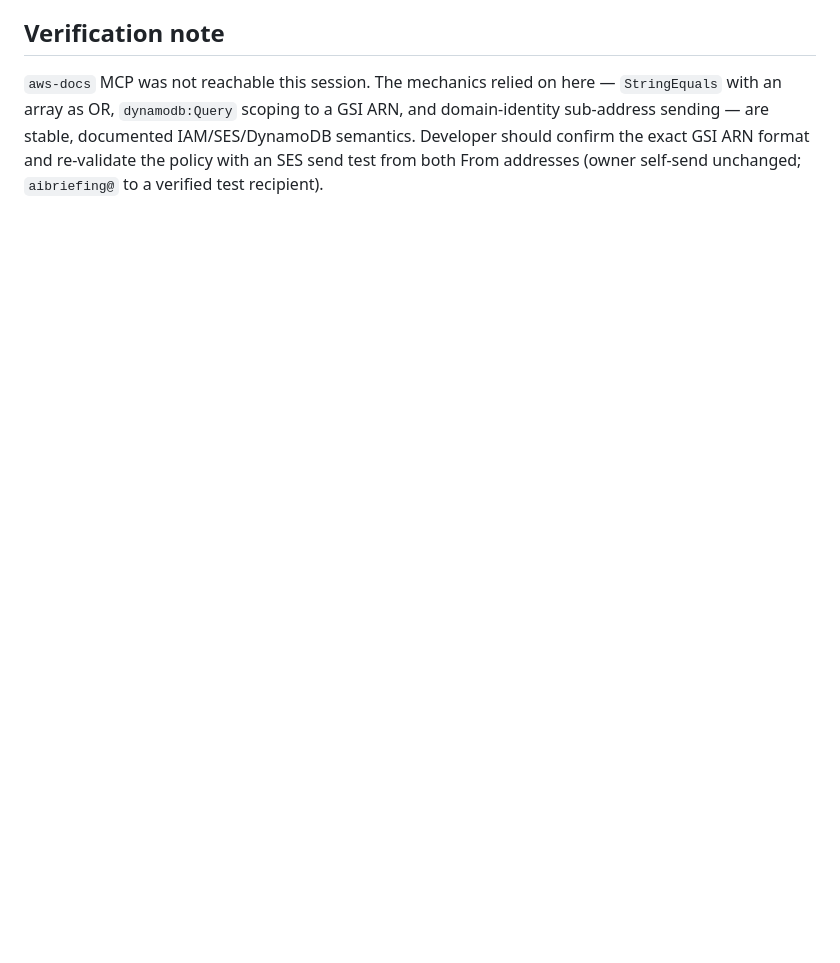
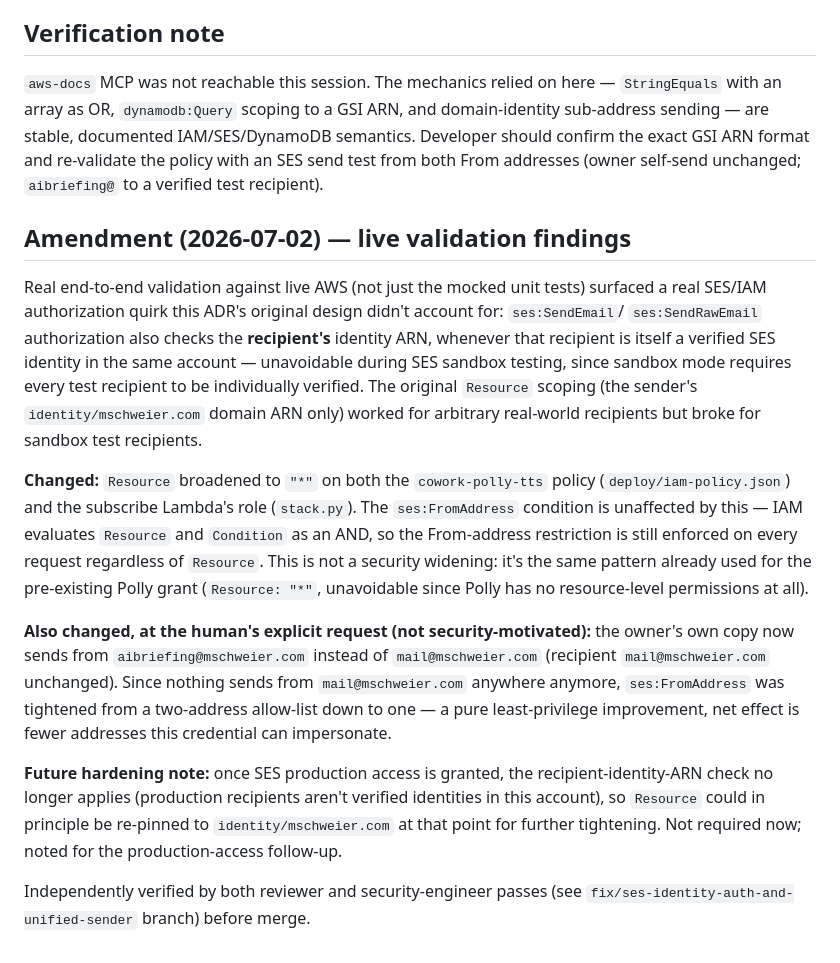
Before and after one commit to MarkusSchweier/daily-ai-brief-audio, a Markdown page: docs/adr/0002-iam-and-credentials-for-second-sender-and-fanout.md, the part around the change. GitHub-like rendering; blank space fills up the shorter version.

Commit message:
docs: amend ADR-0002 with live-validation findings
Records the SES recipient-identity-ARN authorization quirk found
during live validation and why Resource:"*" is the correct fix, not
a security widening. Flagged by the reviewer as a doc-accuracy gap
before merge.

Co-Authored-By: Claude Sonnet 5 <noreply@anthropic.com>

```diff
--- a/docs/adr/0002-iam-and-credentials-for-second-sender-and-fanout.md
+++ b/docs/adr/0002-iam-and-credentials-for-second-sender-and-fanout.md
@@ -129,3 +129,34 @@ with an array as OR, `dynamodb:Query` scoping to a GSI ARN, and domain-identity
 sending — are stable, documented IAM/SES/DynamoDB semantics. Developer should confirm the exact
 GSI ARN format and re-validate the policy with an SES send test from both From addresses (owner
 self-send unchanged; `aibriefing@` to a verified test recipient).
+
+## Amendment (2026-07-02) — live validation findings
+
+Real end-to-end validation against live AWS (not just the mocked unit tests) surfaced a real
+SES/IAM authorization quirk this ADR's original design didn't account for: `ses:SendEmail`/
+`ses:SendRawEmail` authorization also checks the **recipient's** identity ARN, whenever that
+recipient is itself a verified SES identity in the same account — unavoidable during SES
+sandbox testing, since sandbox mode requires every test recipient to be individually verified.
+The original `Resource` scoping (the sender's `identity/mschweier.com` domain ARN only) worked
+for arbitrary real-world recipients but broke for sandbox test recipients.
+
+**Changed:** `Resource` broadened to `"*"` on both the `cowork-polly-tts` policy
+(`deploy/iam-policy.json`) and the subscribe Lambda's role (`stack.py`). The `ses:FromAddress`
+condition is unaffected by this — IAM evaluates `Resource` and `Condition` as an AND, so the
+From-address restriction is still enforced on every request regardless of `Resource`. This is
+not a security widening: it's the same pattern already used for the pre-existing Polly grant
+(`Resource: "*"`, unavoidable since Polly has no resource-level permissions at all).
+
+**Also changed, at the human's explicit request (not security-motivated):** the owner's own
+copy now sends from `aibriefing@mschweier.com` instead of `mail@mschweier.com` (recipient
+`mail@mschweier.com` unchanged). Since nothing sends from `mail@mschweier.com` anywhere
+anymore, `ses:FromAddress` was tightened from a two-address allow-list down to one — a pure
+least-privilege improvement, net effect is fewer addresses this credential can impersonate.
+
+**Future hardening note:** once SES production access is granted, the recipient-identity-ARN
+check no longer applies (production recipients aren't verified identities in this account), so
+`Resource` could in principle be re-pinned to `identity/mschweier.com` at that point for
+further tightening. Not required now; noted for the production-access follow-up.
+
+Independently verified by both reviewer and security-engineer passes (see
+`fix/ses-identity-auth-and-unified-sender` branch) before merge.
```
